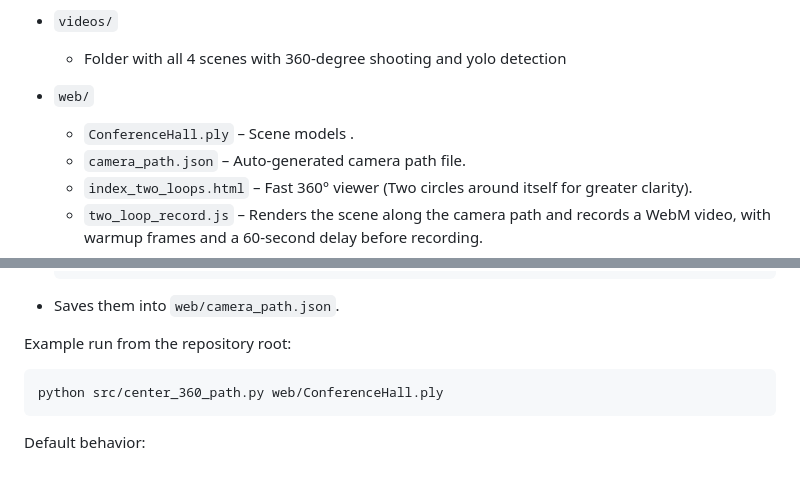
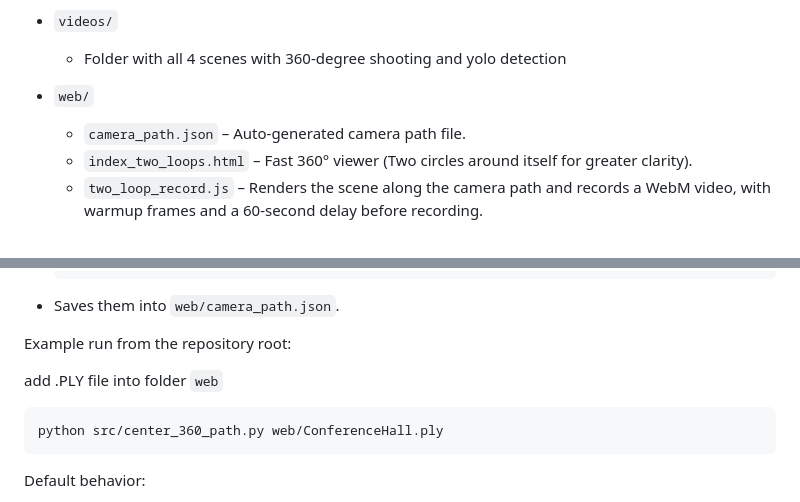
Before and after one commit to Leryamerlennn/Cinema-Navigation, a Markdown page: README.md, 2 parts joined by grey strips. Rendered like a GitHub page; blank space fills up the shorter version.

````diff
--- a/README.md
+++ b/README.md
@@ -34,7 +34,6 @@ Key directories and files:
   - Folder with all 4 scenes with 360-degree shooting and yolo detection
 
 - `web/`
-  - `ConferenceHall.ply` – Scene models .
   - `camera_path.json` – Auto-generated camera path file.
   - `index_two_loops.html` – Fast 360° viewer (Two circles around itself for greater clarity).
   - `two_loop_record.js` – Renders the scene along the camera path and records a WebM video, with warmup frames and a 60-second delay before recording.
@@ -78,6 +77,8 @@ This script:
 - Saves them into `web/camera_path.json`.
 
 Example run from the repository root:
+
+add .PLY file into folder `web`
 
 ```bash
 python src/center_360_path.py web/ConferenceHall.ply
````
